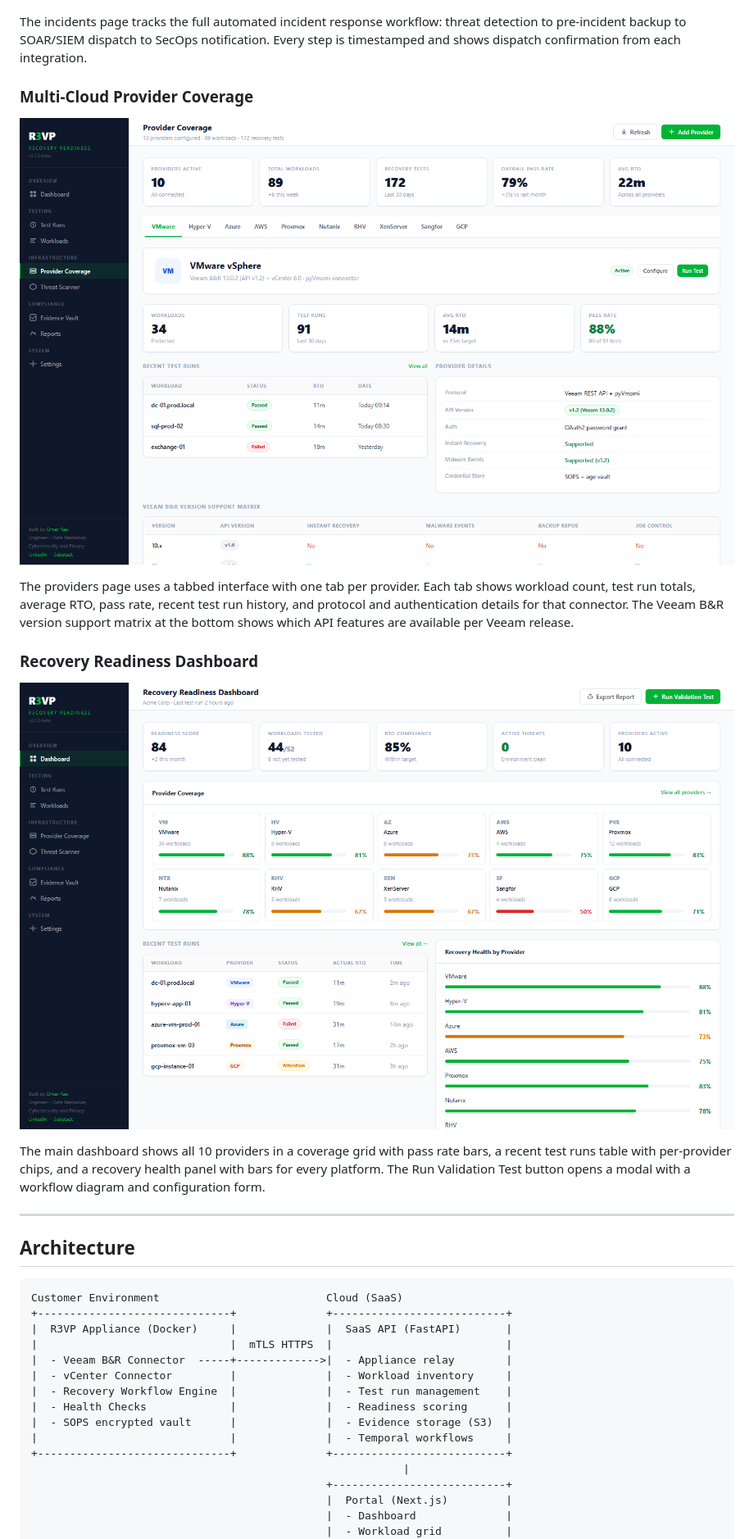
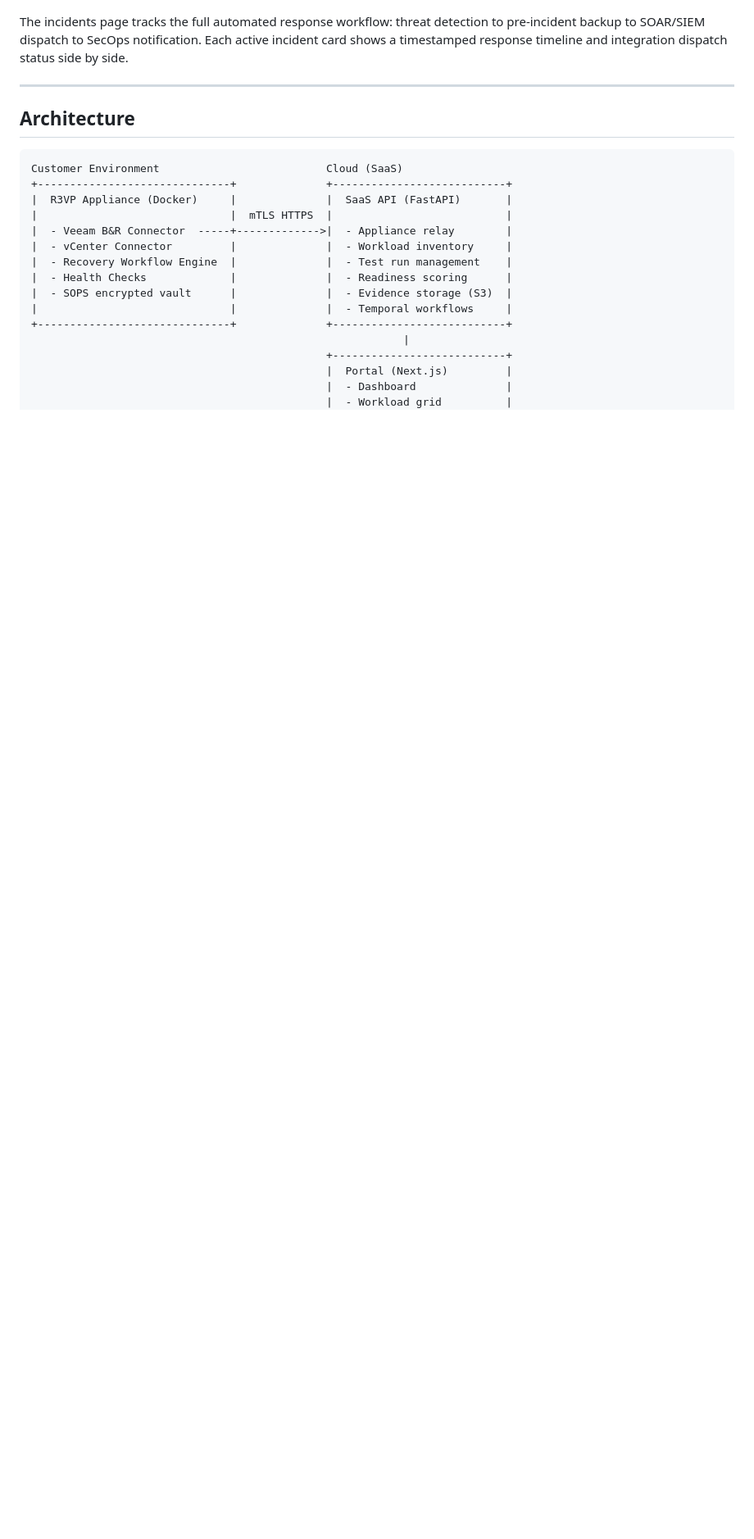
Before and after one commit to OmarRao/r3vp, a Markdown page: README.md, the part around one of its changes. Shown at 82% size. Drawn GitHub-style; blank space fills up the shorter version.

```diff
--- a/README.md
+++ b/README.md
@@ -149,19 +155,7 @@ The threat scanner shows all findings from the signature database cross-referenc
 
 ![Incidents](docs/screenshots/incidents.png)
 
-The incidents page tracks the full automated incident response workflow: threat detection to pre-incident backup to SOAR/SIEM dispatch to SecOps notification. Every step is timestamped and shows dispatch confirmation from each integration.
-
-### Multi-Cloud Provider Coverage
-
-![Providers](docs/screenshots/providers.png)
-
-The providers page uses a tabbed interface with one tab per provider. Each tab shows workload count, test run totals, average RTO, pass rate, recent test run history, and protocol and authentication details for that connector. The Veeam B&R version support matrix at the bottom shows which API features are available per Veeam release.
-
-### Recovery Readiness Dashboard
-
-![Multi-cloud Dashboard](docs/screenshots/multicloud-dashboard.png)
-
-The main dashboard shows all 10 providers in a coverage grid with pass rate bars, a recent test runs table with per-provider chips, and a recovery health panel with bars for every platform. The Run Validation Test button opens a modal with a workflow diagram and configuration form.
+The incidents page tracks the full automated response workflow: threat detection to pre-incident backup to SOAR/SIEM dispatch to SecOps notification. Each active incident card shows a timestamped response timeline and integration dispatch status side by side.
 
 ---
 
```
Also changed, not shown: other parts of README.md (+12 -6 lines), docs/screenshots/console.png, 1 other file.
